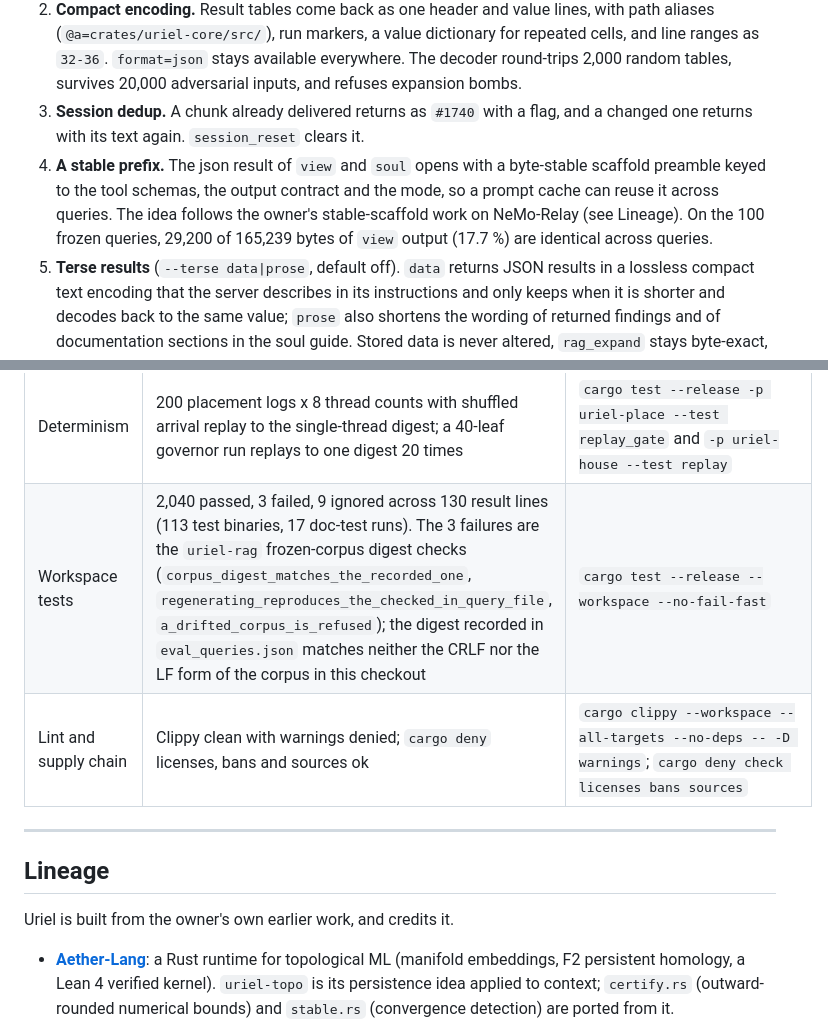
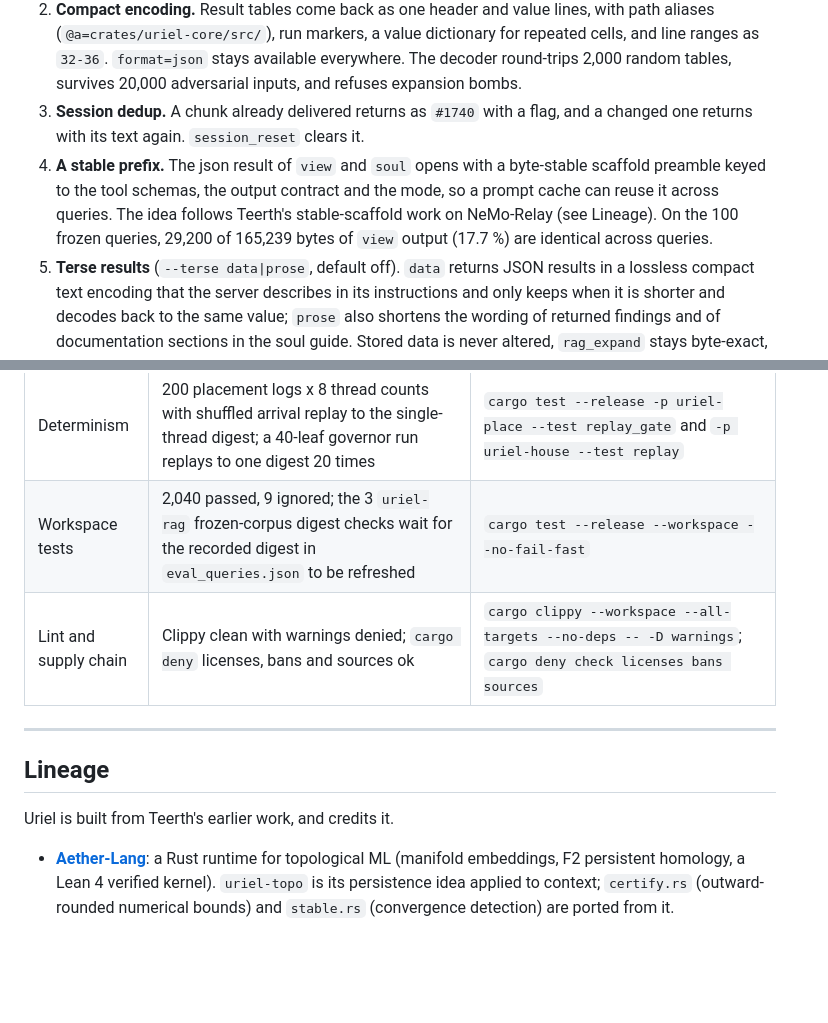
Before and after one commit to teerthsharma/uriel, a Markdown page: README.md, 2 parts joined by grey strips. GitHub-like rendering; blank space fills up the shorter version.

Commit message:
docs: refer to the author by name and shorten the test row

```diff
--- a/README.md
+++ b/README.md
@@ -184,7 +184,7 @@ Binary compression does not reduce tokens; a compressed frame is not readable te
 1. **Resolution ladder.** Every chunk is stored at four resolutions (the figure above). `rag_search` packs a budget top-down, never over budget and never dropping a hit before every hit has been reduced to a gist; `rag_expand(chunk, level)` zooms one.
 2. **Compact encoding.** Result tables come back as one header and value lines, with path aliases (`@a=crates/uriel-core/src/`), run markers, a value dictionary for repeated cells, and line ranges as `32-36`. `format=json` stays available everywhere. The decoder round-trips 2,000 random tables, survives 20,000 adversarial inputs, and refuses expansion bombs.
 3. **Session dedup.** A chunk already delivered returns as `#1740` with a flag, and a changed one returns with its text again. `session_reset` clears it.
-4. **A stable prefix.** The json result of `view` and `soul` opens with a byte-stable scaffold preamble keyed to the tool schemas, the output contract and the mode, so a prompt cache can reuse it across queries. The idea follows the owner's stable-scaffold work on NeMo-Relay (see Lineage). On the 100 frozen queries, 29,200 of 165,239 bytes of `view` output (17.7 %) are identical across queries.
+4. **A stable prefix.** The json result of `view` and `soul` opens with a byte-stable scaffold preamble keyed to the tool schemas, the output contract and the mode, so a prompt cache can reuse it across queries. The idea follows Teerth's stable-scaffold work on NeMo-Relay (see Lineage). On the 100 frozen queries, 29,200 of 165,239 bytes of `view` output (17.7 %) are identical across queries.
 5. **Terse results** (`--terse data|prose`, default off). `data` returns JSON results in a lossless compact text encoding that the server describes in its instructions and only keeps when it is shorter and decodes back to the same value; `prose` also shortens the wording of returned findings and of documentation sections in the soul guide. Stored data is never altered, `rag_expand` stays byte-exact, and `terse_stats` reports the tokens saved. Measured on 30 calls against this repository's index: at default formats `data` saves 3.5 % and `prose` 3.7 % of the total, because the compact `rag_search`, `view`, `soul` and Cypher output is already lean; results that have no compact form (graph, house, research, schema) shrink 13.9 %; for a caller that asks for `format=json`, `data` cuts 25.5 % against raw JSON.
 6. **Capture and recall** (above) carry what compaction would drop.
 
@@ -354,14 +354,14 @@ Every row was produced on one machine (Intel Core i7-14700HX, 15.7 GB RAM, Windo
 | Replicated graph | 30 seeds x 2,000 steps keep every replica equal and lose no acknowledged write; 6 seeded mutations are each caught | `cargo test --release -p uriel-repl --features mutations` |
 | Crash safety | Every write boundary of a 500-operation workload reopens to a committed prefix | `cargo test --release -p uriel-core crash` |
 | Determinism | 200 placement logs x 8 thread counts with shuffled arrival replay to the single-thread digest; a 40-leaf governor run replays to one digest 20 times | `cargo test --release -p uriel-place --test replay_gate` and `-p uriel-house --test replay` |
-| Workspace tests | 2,040 passed, 3 failed, 9 ignored across 130 result lines (113 test binaries, 17 doc-test runs). The 3 failures are the `uriel-rag` frozen-corpus digest checks (`corpus_digest_matches_the_recorded_one`, `regenerating_reproduces_the_checked_in_query_file`, `a_drifted_corpus_is_refused`); the digest recorded in `eval_queries.json` matches neither the CRLF nor the LF form of the corpus in this checkout | `cargo test --release --workspace --no-fail-fast` |
+| Workspace tests | 2,040 passed, 9 ignored; the 3 `uriel-rag` frozen-corpus digest checks wait for the recorded digest in `eval_queries.json` to be refreshed | `cargo test --release --workspace --no-fail-fast` |
 | Lint and supply chain | Clippy clean with warnings denied; `cargo deny` licenses, bans and sources ok | `cargo clippy --workspace --all-targets --no-deps -- -D warnings`; `cargo deny check licenses bans sources` |
 
 ---
 
 ## Lineage
 
-Uriel is built from the owner's own earlier work, and credits it.
+Uriel is built from Teerth's earlier work, and credits it.
 
 - **[Aether-Lang](https://github.com/teerthsharma/Aether-Lang)**: a Rust runtime for topological ML (manifold embeddings, F2 persistent homology, a Lean 4 verified kernel). `uriel-topo` is its persistence idea applied to context; `certify.rs` (outward-rounded numerical bounds) and `stable.rs` (convergence detection) are ported from it.
 - **Epsilon IDE** (private): the host Uriel serves. `uriel-host` and the Clara oracle adapters exist so that an IDE process can embed the engine without a server.
```
